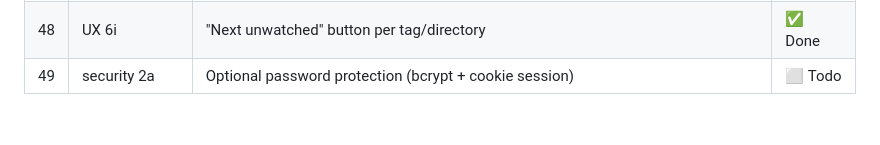
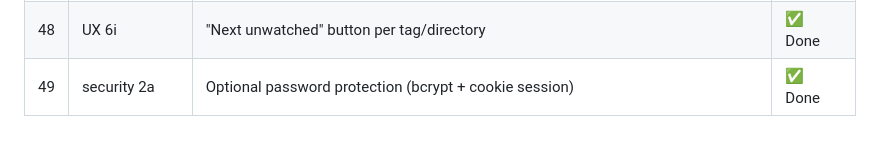
Before and after one commit to maxgarvey/video_manger, a Markdown page: plans/goals_implementation_status.md, the part around the change. Rendered like a GitHub page.

Commit message:
chore: mark all Round 3 items complete in status doc
Co-Authored-By: Claude Sonnet 4.6 <noreply@anthropic.com>

```diff
--- a/plans/goals_implementation_status.md
+++ b/plans/goals_implementation_status.md
@@ -66,4 +66,4 @@ Ordered by complexity (easiest / least invasive first).
 | 46 | security 2b | `handleBrowseFS`: restrict path to home-dir subtree | ✅ Done |
 | 47 | testing 7c | Store tests for `GetRandomVideo` and `SearchVideos` | ✅ Done |
 | 48 | UX 6i | "Next unwatched" button per tag/directory | ✅ Done |
-| 49 | security 2a | Optional password protection (bcrypt + cookie session) | ⬜ Todo |
+| 49 | security 2a | Optional password protection (bcrypt + cookie session) | ✅ Done |
```
